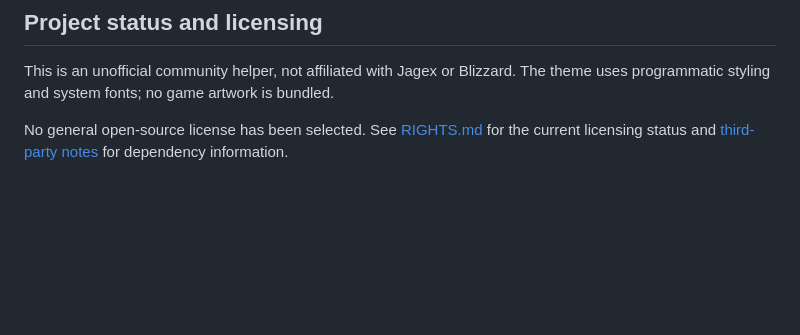
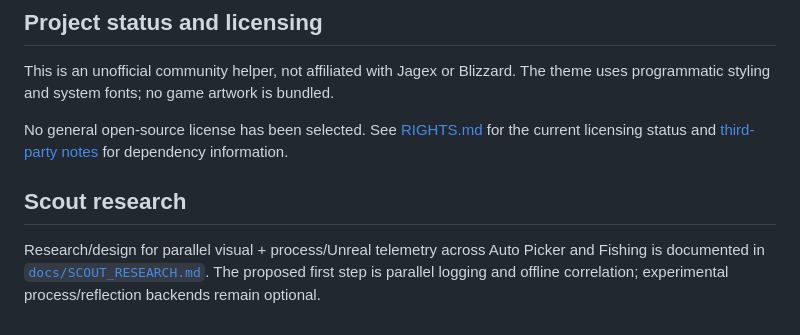
Before and after one commit to szefo94/orcish-dragonwilds-helper, a Markdown page: README.md, the part around the change. GitHub-like rendering; blank space fills up the shorter version.

Commit message:
Docs: research multi-source Scout for Auto Picker and Fishing (#15)
* Docs: research multi-source Scout for Auto Picker and Fishing

* Docs: link Scout research plan

```diff
--- a/README.md
+++ b/README.md
@@ -288,3 +288,8 @@ For work with multiple developers or coding assistants, use **one feature branch
 This is an unofficial community helper, not affiliated with Jagex or Blizzard. The theme uses programmatic styling and system fonts; no game artwork is bundled.
 
 No general open-source license has been selected. See [RIGHTS.md](RIGHTS.md) for the current licensing status and [third-party notes](docs/THIRD_PARTY.md) for dependency information.
+
+
+## Scout research
+
+Research/design for parallel visual + process/Unreal telemetry across Auto Picker and Fishing is documented in [`docs/SCOUT_RESEARCH.md`](docs/SCOUT_RESEARCH.md). The proposed first step is parallel logging and offline correlation; experimental process/reflection backends remain optional.
```
Also changed, not shown: docs/SCOUT_RESEARCH.md (added, +433 -0 lines).
